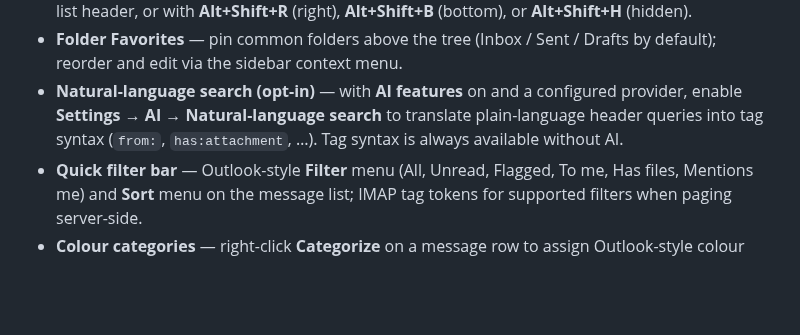
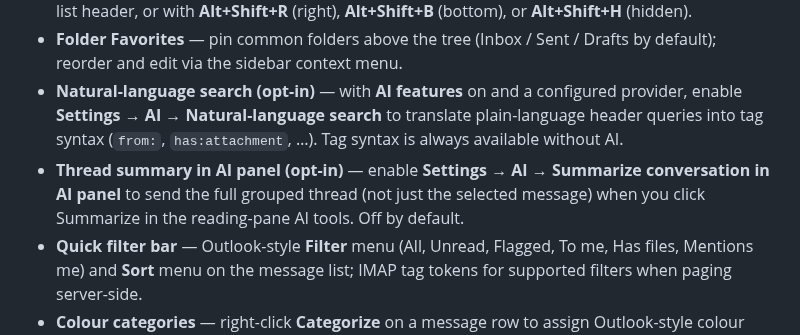
Before and after one commit to jr551/mailcow-rest-api, a Markdown page: webmail/README.md, the part around the change. Rendered like a GitHub page; blank space fills up the shorter version.

```diff
--- a/webmail/README.md
+++ b/webmail/README.md
@@ -71,6 +71,7 @@ Recent releases add Outlook-on-the-web behaviour without requiring AI:
 - **Reading pane position** — **right** (default), **bottom**, or **hidden** (list full width; opening a message uses a flyout). Change it in **Settings → Mail → Reading pane**, the layout control in the message list header, or with **Alt+Shift+R** (right), **Alt+Shift+B** (bottom), or **Alt+Shift+H** (hidden).
 - **Folder Favorites** — pin common folders above the tree (Inbox / Sent / Drafts by default); reorder and edit via the sidebar context menu.
 - **Natural-language search (opt-in)** — with **AI features** on and a configured provider, enable **Settings → AI → Natural-language search** to translate plain-language header queries into tag syntax (`from:`, `has:attachment`, …). Tag syntax is always available without AI.
+- **Thread summary in AI panel (opt-in)** — enable **Settings → AI → Summarize conversation in AI panel** to send the full grouped thread (not just the selected message) when you click Summarize in the reading-pane AI tools. Off by default.
 - **Quick filter bar** — Outlook-style **Filter** menu (All, Unread, Flagged, To me, Has files, Mentions me) and **Sort** menu on the message list; IMAP tag tokens for supported filters when paging server-side.
 - **Colour categories** — right-click **Categorize** on a message row to assign Outlook-style colour categories (IMAP `$Category*` keywords when the server keeps them; local overlay fallback otherwise). A colour stripe appears on the row.
 - **AI features off by default** — new profiles load with **Settings → AI → AI features** off. Turn it on when you want the assistant, AI sort, link safety, compose helpers, and related surfaces. The mail UI is fully usable with AI disabled.
```
Also changed, not shown: webmail/docs/OUTLOOK-PARITY.md (+12 -2 lines), webmail/docs/screenshots/desktop-ai-panel.png, 9 other files.
